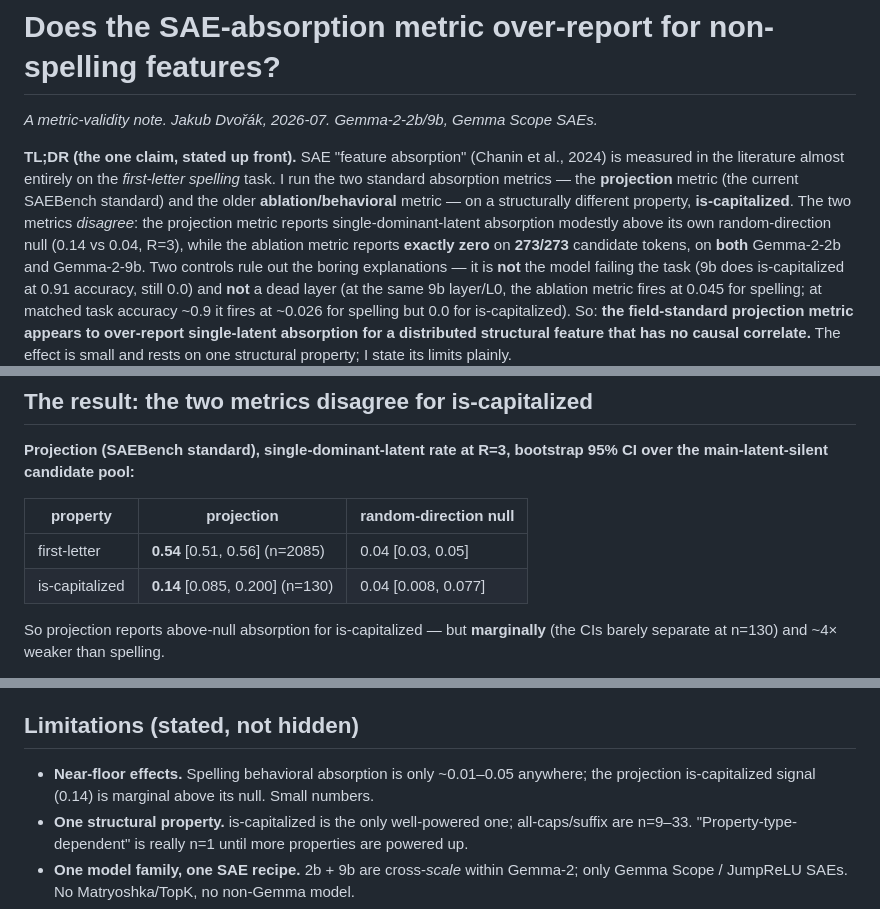
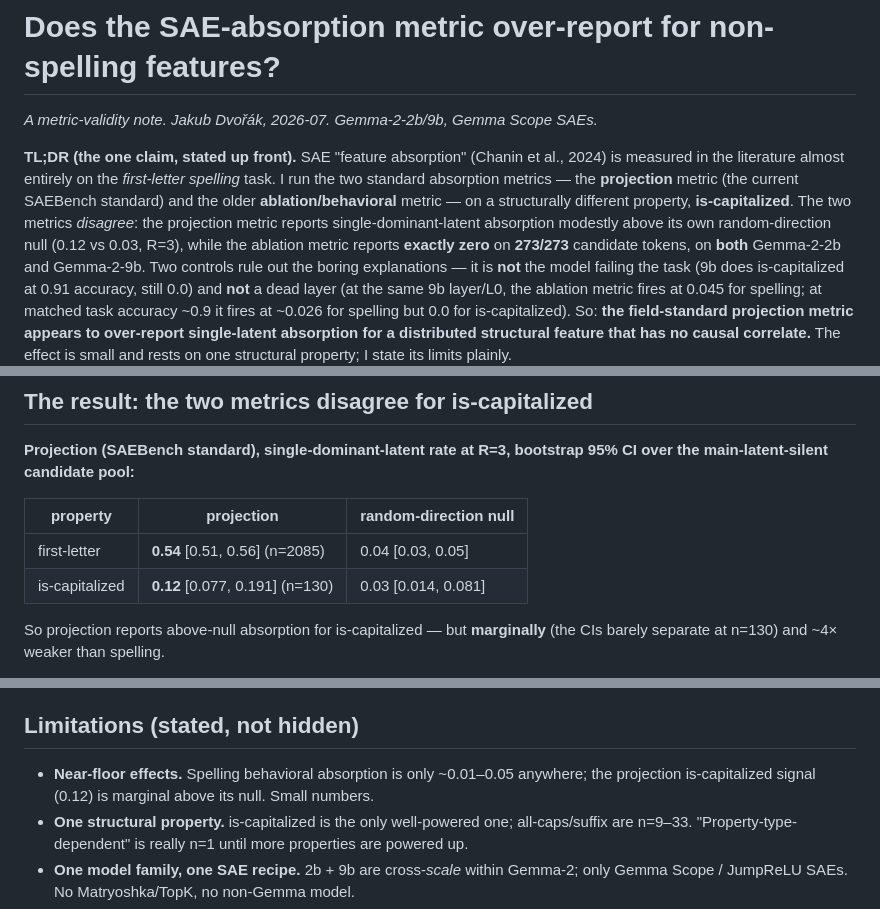
Before and after one commit to Majny/absorption-atlas, a Markdown page: WRITEUP.md, 3 parts joined by grey strips. Drawn GitHub-style.

```diff
--- a/WRITEUP.md
+++ b/WRITEUP.md
@@ -7,7 +7,7 @@ in the literature almost entirely on the *first-letter spelling* task. I run the
 metrics — the **projection** metric (the current SAEBench standard) and the older **ablation/behavioral**
 metric — on a structurally different property, **is-capitalized**. The two metrics *disagree*: the
 projection metric reports single-dominant-latent absorption modestly above its own random-direction null
-(0.14 vs 0.04, R=3), while the ablation metric reports **exactly zero** on **273/273** candidate tokens,
+(0.12 vs 0.03, R=3), while the ablation metric reports **exactly zero** on **273/273** candidate tokens,
 on **both** Gemma-2-2b and Gemma-2-9b. Two controls rule out the boring explanations — it is **not** the
 model failing the task (9b does is-capitalized at 0.91 accuracy, still 0.0) and **not** a dead layer (at
 the same 9b layer/L0, the ablation metric fires at 0.045 for spelling; at matched task accuracy ~0.9 it
@@ -48,7 +48,7 @@ main-latent-silent candidate pool:**
 | property | projection | random-direction null |
 |---|---|---|
 | first-letter | **0.54** [0.51, 0.56] (n=2085) | 0.04 [0.03, 0.05] |
-| is-capitalized | **0.14** [0.085, 0.200] (n=130) | 0.04 [0.008, 0.077] |
+| is-capitalized | **0.12** [0.077, 0.191] (n=130) | 0.03 [0.014, 0.081] |
 
 So projection reports above-null absorption for is-capitalized — but **marginally** (the CIs barely
 separate at n=130) and ~4× weaker than spelling.
@@ -90,7 +90,7 @@ relative to ablation, and the disagreement survives task-ability and layer contr
 ## Limitations (stated, not hidden)
 
 - **Near-floor effects.** Spelling behavioral absorption is only ~0.01–0.05 anywhere; the projection
-  is-capitalized signal (0.14) is marginal above its null. Small numbers.
+  is-capitalized signal (0.12) is marginal above its null. Small numbers.
 - **One structural property.** is-capitalized is the only well-powered one; all-caps/suffix are n=9–33.
   "Property-type-dependent" is really n=1 until more properties are powered up.
 - **One model family, one SAE recipe.** 2b + 9b are cross-*scale* within Gemma-2; only Gemma Scope /
```
Also changed, not shown: README.md (+8 -4 lines).
